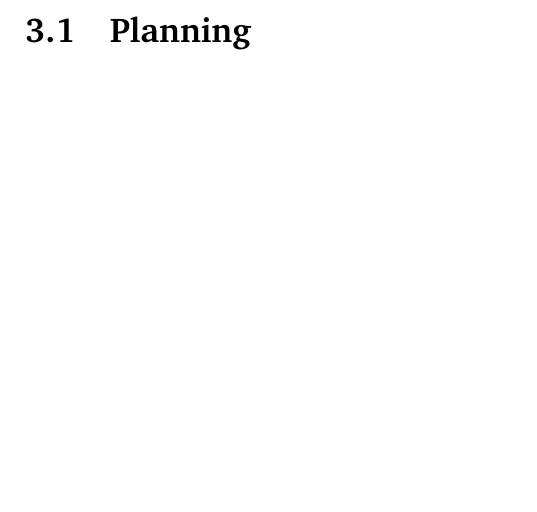
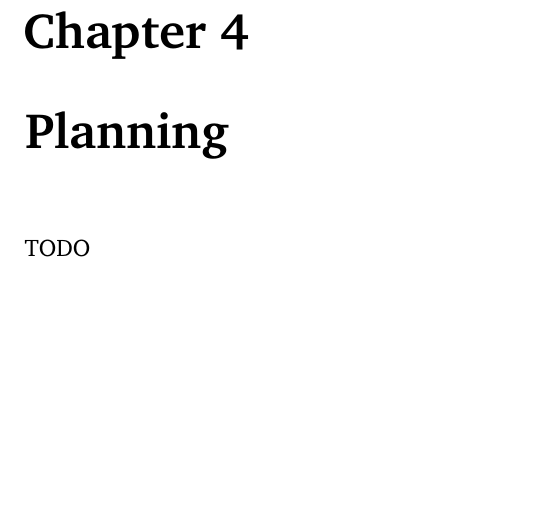
Before and after one commit to thesofakillers/nlgoals, a LaTeX thesis (documents/thesis-proposal/main.tex): part of page 6 of 14 before the commit and part of page 7 of 15 after it, cut at the place of the change, the shorter picture padded with empty space. Compiled offline with pdfLaTeX.

```diff
--- a/documents/thesis-proposal/main.tex
+++ b/documents/thesis-proposal/main.tex
@@ -19,6 +21,8 @@
 \chapter{Methodology}
-\subfile{subfiles/method.tex}
-\section{Planning}
+\subfile{subfiles/method}
+
+\chapter{Planning}
+TODO
 
 \bibliographystyle{../bibstyle}
 \bibliography{../references-bibtex}
```
Also changed, not shown: documents/thesis-proposal/main.tex (10 more changed lines).
